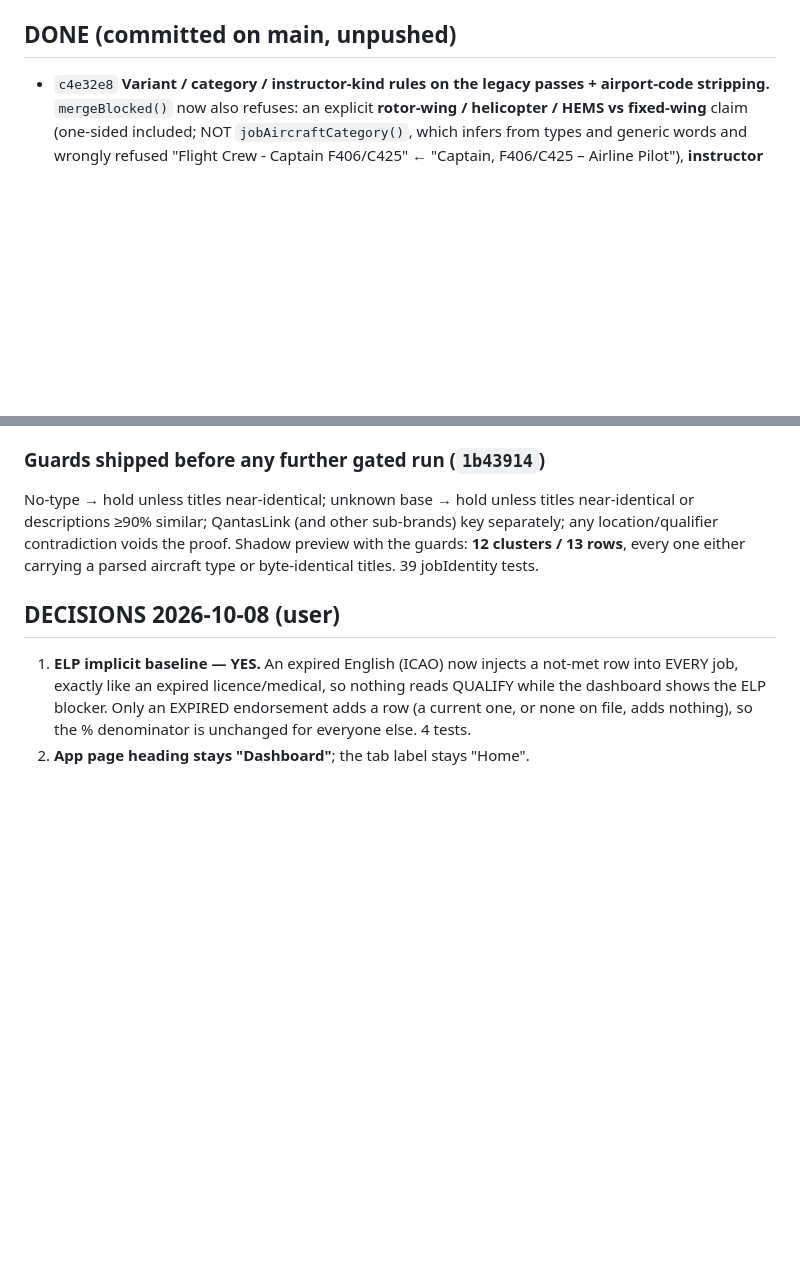
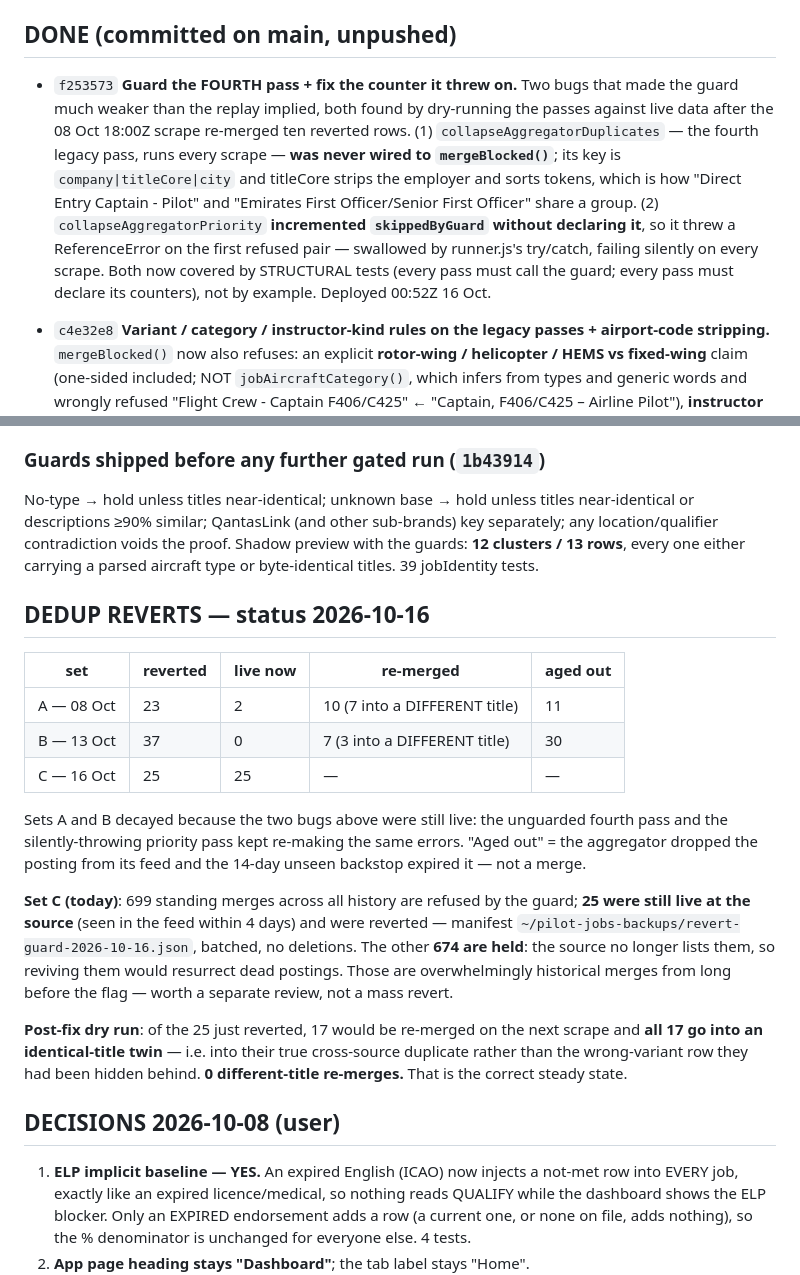
Before and after one commit to gjp9bg9n46-byte/pilot-jobs, a Markdown page: docs/handoff.md, 2 parts joined by grey strips. GitHub-like rendering; blank space fills up the shorter version.

Commit message:
docs(handoff): dedup revert status 16 Oct; fourth-pass + counter bugs recorded

```diff
--- a/docs/handoff.md
+++ b/docs/handoff.md
@@ -17,6 +17,8 @@ Backend talks to prod DB (migrations already applied in the earlier A/B deploy).
 - Scratch scripts: `/private/tmp/claude-501/.../scratchpad/` — `C-reports.js` (event/nat/clearance lists), `dedup-focus.js` (NetJets/Lineage), `gen-payloads.js` + `shoot.js` (mobile shots), `shoot-web.js` (web shots), `postdeploy.js` (key-diff/timing/CronRun), `mon5xx.sh` (30-min 5xx).
 
 ## DONE (committed on main, unpushed)
+- `f253573` **Guard the FOURTH pass + fix the counter it threw on.** Two bugs that made the guard much weaker than the replay implied, both found by dry-running the passes against live data after the 08 Oct 18:00Z scrape re-merged ten reverted rows. (1) `collapseAggregatorDuplicates` — the fourth legacy pass, runs every scrape — **was never wired to `mergeBlocked()`**; its key is `company|titleCore|city` and titleCore strips the employer and sorts tokens, which is how "Direct Entry Captain - Pilot" and "Emirates First Officer/Senior First Officer" share a group. (2) `collapseAggregatorPriority` **incremented `skippedByGuard` without declaring it**, so it threw a ReferenceError on the first refused pair — swallowed by runner.js's try/catch, failing silently on every scrape. Both now covered by STRUCTURAL tests (every pass must call the guard; every pass must declare its counters), not by example. Deployed 00:52Z 16 Oct.
+
 - `c4e32e8` **Variant / category / instructor-kind rules on the legacy passes + airport-code stripping.** `mergeBlocked()` now also refuses: an explicit **rotor-wing / helicopter / HEMS vs fixed-wing** claim (one-sided included; NOT `jobAircraftCategory()`, which infers from types and generic words and wrongly refused "Flight Crew - Captain F406/C425" ← "Captain, F406/C425 – Airline Pilot"), **instructor vs examiner** (matcher's `jobInstructorKind`), and the identity engine's own **`variantOf()`** axes — cadet/ab-initio, "for X pilots only", accelerated command, regional posting. The **rated axis is two-sided by design**: unstated is not "non-rated", and splitting on it refused "A320 Type-rated First Officer" ← "Airbus A320 Family First Officer". `stripPlaces()` also drops ICAO/IATA codes (upper-case only, with an exclusion list for ATPL/CPL/ICAO/HEMS/PIC…), so "(Toronto) YYZ" and "(Montreal) YUL" compare equal. Deployed 14:13Z. 18 mergeGuard tests.
 - `39d691c` **Fingerprint pass also blocks unrelated titles; CADET is its own rank.** Closes the gap left by `313d245`. (1) In `collapseSameAdAcrossLocations` only — the pass that drops the title from its key — **no aircraft named on either side AND titles sharing nothing (Dice < 0.5) blocks**; place words are stripped from both titles first (both rows' location + country, plus "multiple locations" / "home base" / "regional"), so per-city variants of one ad still merge. (2) `rankOf` checks **CADET before the officer grades** — "Ab Initio Cadet Pilot: Path to First Officer" used to key as FO. NOTE: rank is part of identityKey, so cadet rows re-key on the next recompute. Deployed 13:44Z. 12 mergeGuard tests.
 - `313d245` **Legacy dedup passes now refuse cross-rank / cross-type / cross-sub-brand merges.** `mergeBlocked()` gates every merge in `collapseAggregatorPriority`, `collapseXSourceDuplicates` and `collapseSameAdAcrossLocations`; each logs what it refused (`skippedByGuard`). Blocks on different rank (rankOf), different aircraft type (typesOf, when both name one), different airframe designation outside the curated vocabulary (KC-10 vs KC-135 — hyphens joined so "kc-135" survives as one token; only when both titles carry one), and different sub-brand (QantasLink ≠ Qantas). **A location difference alone never blocks** — collapsing one ad across cities is what these passes are for. Deployed 13:24Z, 4.5 h before the 18:00Z scrape. 8 tests, every BLOCK case taken from a real merge made today.
@@ -129,6 +131,32 @@ key separately; any location/qualifier contradiction voids the proof. Shadow
 preview with the guards: **12 clusters / 13 rows**, every one either carrying a
 parsed aircraft type or byte-identical titles. 39 jobIdentity tests.
 
+## DEDUP REVERTS — status 2026-10-16
+
+| set | reverted | live now | re-merged | aged out |
+|---|---|---|---|---|
+| A — 08 Oct | 23 | 2 | 10 (7 into a DIFFERENT title) | 11 |
+| B — 13 Oct | 37 | 0 | 7 (3 into a DIFFERENT title) | 30 |
+| C — 16 Oct | 25 | 25 | — | — |
+
+Sets A and B decayed because the two bugs above were still live: the unguarded
+fourth pass and the silently-throwing priority pass kept re-making the same
+errors. "Aged out" = the aggregator dropped the posting from its feed and the
+14-day unseen backstop expired it — not a merge.
+
+**Set C (today)**: 699 standing merges across all history are refused by the
+guard; **25 were still live at the source** (seen in the feed within 4 days) and
+were reverted — manifest `~/pilot-jobs-backups/revert-guard-2026-10-16.json`,
+batched, no deletions. The other **674 are held**: the source no longer lists
+them, so reviving them would resurrect dead postings. Those are overwhelmingly
+historical merges from long before the flag — worth a separate review, not a
+mass revert.
+
+**Post-fix dry run**: of the 25 just reverted, 17 would be re-merged on the next
+scrape and **all 17 go into an identical-title twin** — i.e. into their true
+cross-source duplicate rather than the wrong-variant row they had been hidden
+behind. **0 different-title re-merges.** That is the correct steady state.
+
 ## DECISIONS 2026-10-08 (user)
 1. **ELP implicit baseline — YES.** An expired English (ICAO) now injects a not-met row into EVERY job, exactly like an expired licence/medical, so nothing reads QUALIFY while the dashboard shows the ELP blocker. Only an EXPIRED endorsement adds a row (a current one, or none on file, adds nothing), so the % denominator is unchanged for everyone else. 4 tests.
 2. **App page heading stays "Dashboard"**; the tab label stays "Home".
```
